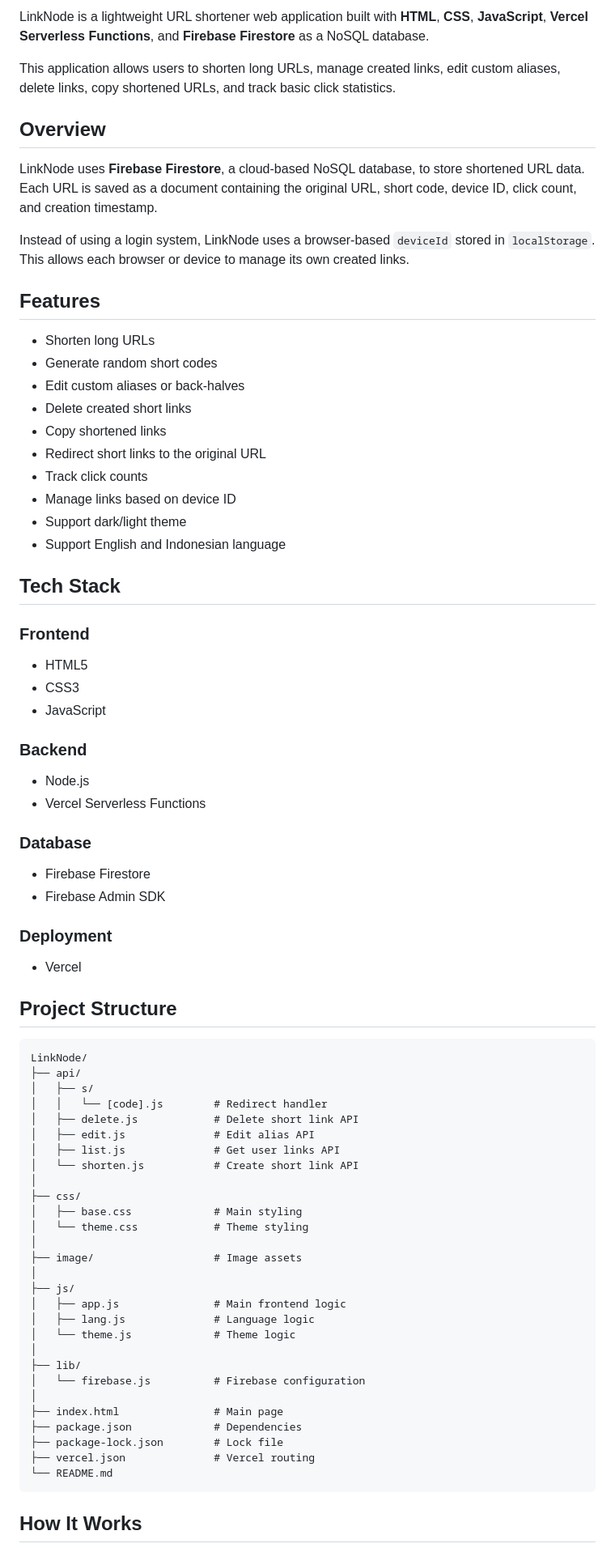
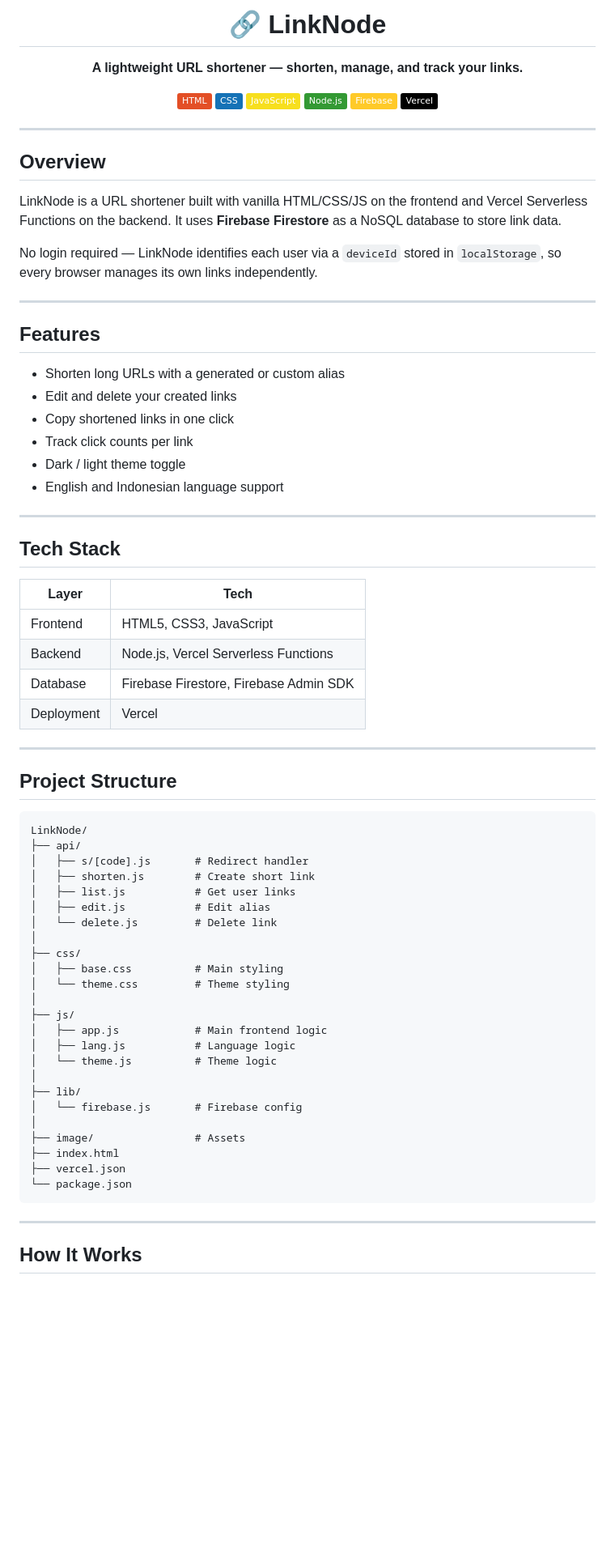
Before and after one commit to rafikingakbar/LinkNode, a Markdown page: README.md, the part around one of its changes. Shown at 81% size. Drawn GitHub-style; badges without logos; blank space fills up the shorter version.

Commit message:
Revise README for better organization and details
Updated README to improve structure and clarity, including features, tech stack, and usage instructions.

````diff
--- a/README.md
+++ b/README.md
@@ -2,81 +2,79 @@
 
-LinkNode is a lightweight URL shortener web application built with **HTML**, **CSS**, **JavaScript**, **Vercel Serverless Functions**, and **Firebase Firestore** as a NoSQL database.
+# 🔗 LinkNode
 
-This application allows users to shorten long URLs, manage created links, edit custom aliases, delete links, copy shortened URLs, and track basic click statistics.
+**A lightweight URL shortener — shorten, manage, and track your links.**
+
+![HTML](https://img.shields.io/badge/HTML-E34F26?style=flat&logo=html5&logoColor=white)
+![CSS](https://img.shields.io/badge/CSS-1572B6?style=flat&logo=css3&logoColor=white)
+![JavaScript](https://img.shields.io/badge/JavaScript-F7DF1E?style=flat&logo=javascript&logoColor=black)
+![Node.js](https://img.shields.io/badge/Node.js-339933?style=flat&logo=node.js&logoColor=white)
+![Firebase](https://img.shields.io/badge/Firebase-FFCA28?style=flat&logo=firebase&logoColor=black)
+![Vercel](https://img.shields.io/badge/Vercel-000000?style=flat&logo=vercel&logoColor=white)
+
+</div>
+
+---
 
 ## Overview
 
-LinkNode uses **Firebase Firestore**, a cloud-based NoSQL database, to store shortened URL data. Each URL is saved as a document containing the original URL, short code, device ID, click count, and creation timestamp.
+LinkNode is a URL shortener built with vanilla HTML/CSS/JS on the frontend and Vercel Serverless Functions on the backend. It uses **Firebase Firestore** as a NoSQL database to store link data.
 
-Instead of using a login system, LinkNode uses a browser-based `deviceId` stored in `localStorage`. This allows each browser or device to manage its own created links.
+No login required — LinkNode identifies each user via a `deviceId` stored in `localStorage`, so every browser manages its own links independently.
+
+---
 
 ## Features
 
-- Shorten long URLs
-- Generate random short codes
-- Edit custom aliases or back-halves
-- Delete created short links
-- Copy shortened links
-- Redirect short links to the original URL
-- Track click counts
-- Manage links based on device ID
-- Support dark/light theme
-- Support English and Indonesian language
+- Shorten long URLs with a generated or custom alias
+- Edit and delete your created links
+- Copy shortened links in one click
+- Track click counts per link
+- Dark / light theme toggle
+- English and Indonesian language support
+
+---
 
 ## Tech Stack
 
-### Frontend
+| Layer | Tech |
+|---|---|
+| Frontend | HTML5, CSS3, JavaScript |
+| Backend | Node.js, Vercel Serverless Functions |
+| Database | Firebase Firestore, Firebase Admin SDK |
+| Deployment | Vercel |
 
-- HTML5
-- CSS3
-- JavaScript
-
-### Backend
-
-- Node.js
-- Vercel Serverless Functions
-
-### Database
-
-- Firebase Firestore
-- Firebase Admin SDK
-
-### Deployment
-
-- Vercel
+---
 
 ## Project Structure
 
 ```txt
 LinkNode/
 ├── api/
-│   ├── s/
-│   │   └── [code].js        # Redirect handler
-│   ├── delete.js            # Delete short link API
-│   ├── edit.js              # Edit alias API
-│   ├── list.js              # Get user links API
-│   └── shorten.js           # Create short link API
+│   ├── s/[code].js       # Redirect handler
+│   ├── shorten.js        # Create short link
+│   ├── list.js           # Get user links
+│   ├── edit.js           # Edit alias
+│   └── delete.js         # Delete link
 │
 ├── css/
-│   ├── base.css             # Main styling
-│   └── theme.css            # Theme styling
-│
-├── image/                   # Image assets
+│   ├── base.css          # Main styling
+│   └── theme.css         # Theme styling
 │
 ├── js/
-│   ├── app.js               # Main frontend logic
-│   ├── lang.js              # Language logic
-│   └── theme.js             # Theme logic
+│   ├── app.js            # Main frontend logic
+│   ├── lang.js           # Language logic
+│   └── theme.js          # Theme logic
 │
 ├── lib/
-│   └── firebase.js          # Firebase configuration
+│   └── firebase.js       # Firebase config
 │
-├── index.html               # Main page
-├── package.json             # Dependencies
-├── package-lock.json        # Lock file
-├── vercel.json              # Vercel routing
-└── README.md
+├── image/                # Assets
+├── index.html
+├── vercel.json
+└── package.json
 ```
+
+---
 
 ## How It Works
 
````
Also changed, not shown: other parts of README.md (+29 -73 lines).
